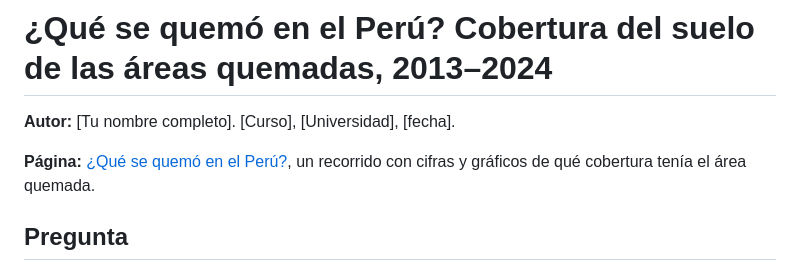
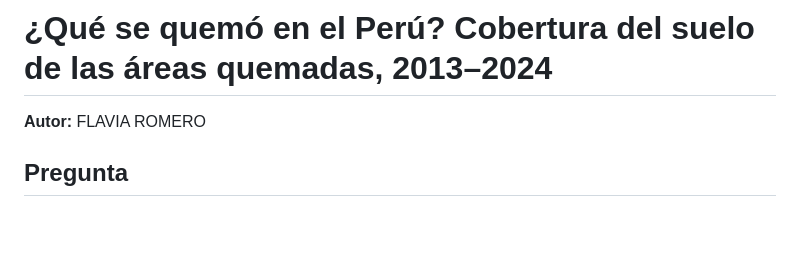
Before and after one commit to FlaviaRomero/area_quemada, a Markdown page: README.md, the part around the change. Drawn GitHub-style; blank space fills up the shorter version.

```diff
--- a/README.md
+++ b/README.md
@@ -1,8 +1,7 @@
 # ¿Qué se quemó en el Perú? Cobertura del suelo de las áreas quemadas, 2013–2024
 
-**Autor:** [Tu nombre completo]. [Curso], [Universidad], [fecha].
+**Autor:** FLAVIA ROMERO
 
-**Página:** [¿Qué se quemó en el Perú?](https://TU-USUARIO.github.io/que-se-quemo-peru/), un recorrido con cifras y gráficos de qué cobertura tenía el área quemada.
 
 ## Pregunta
 
```
